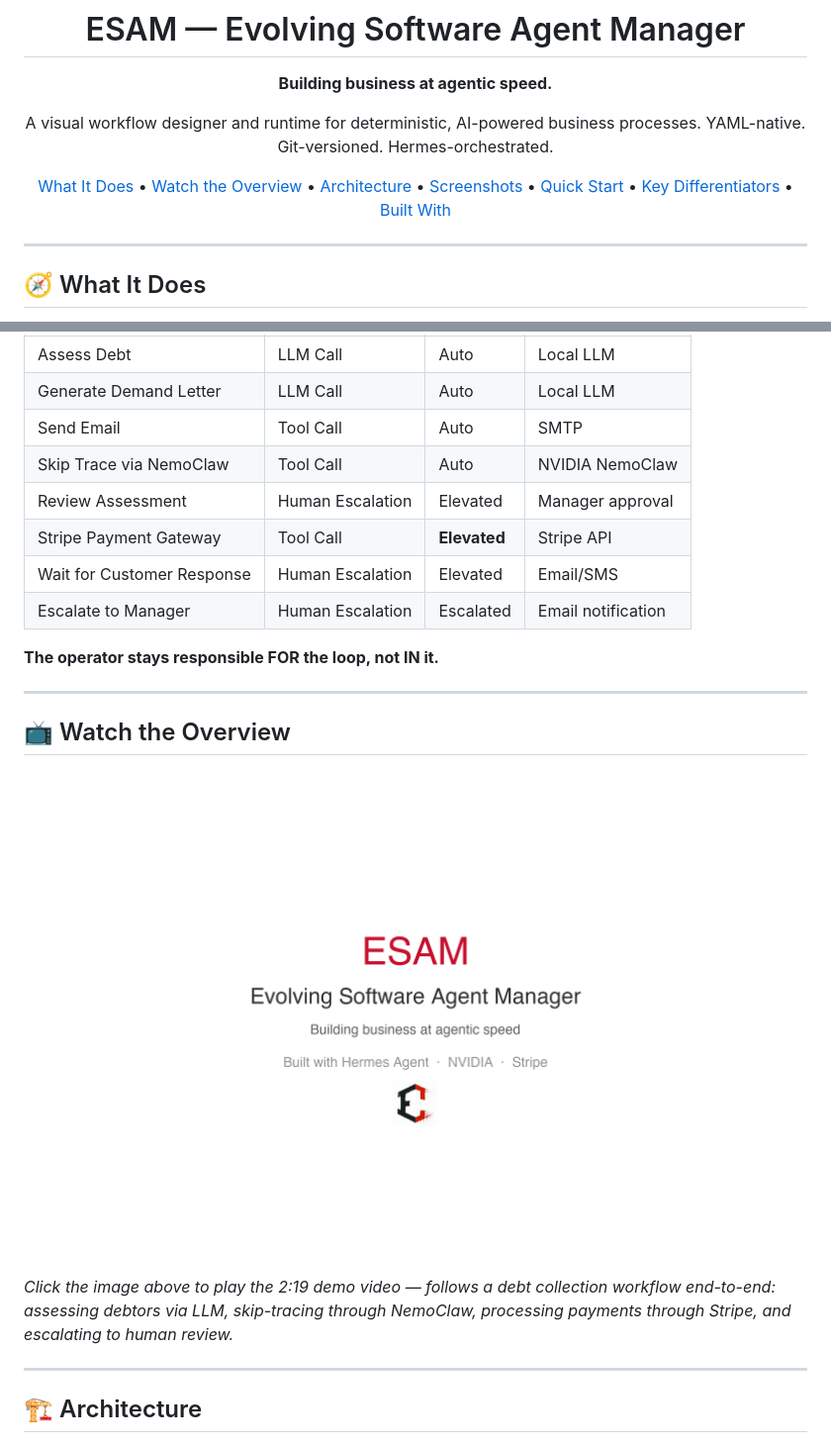
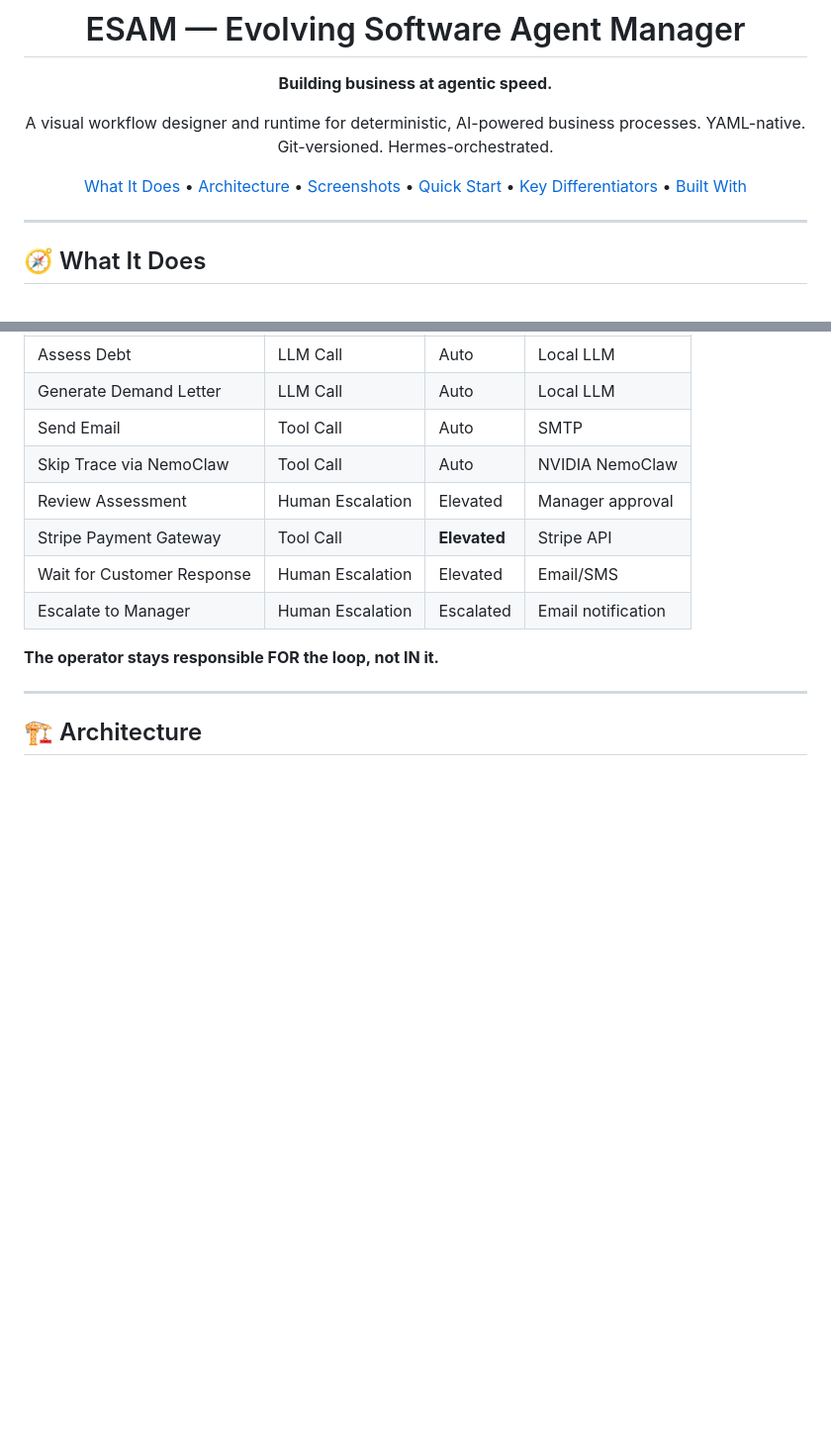
Before and after one commit to EvolvingSoftware/ESAM, a Markdown page: README.md, 2 parts joined by grey strips. Shown at 99% size. Rendered like a GitHub page; blank space fills up the shorter version.

Commit message:
Remove overview video section from README
Removed the 'Watch the Overview' section and related content from the README.

```diff
--- a/README.md
+++ b/README.md
@@ -8,7 +8,6 @@ A visual workflow designer and runtime for deterministic, AI-powered business pr
 YAML-native. Git-versioned. Hermes-orchestrated.
 
 [What It Does](#-what-it-does) •
-[Watch the Overview](#-watch-the-overview) •
 [Architecture](#-architecture) •
 [Screenshots](#-screenshots) •
 [Quick Start](#-quick-start) •
@@ -39,14 +38,6 @@ The flagship workflow automates accounts receivable collection:
 | Escalate to Manager | Human Escalation | Escalated | Email notification |
 
 **The operator stays responsible FOR the loop, not IN it.**
-
----
-
-## 📺 Watch the Overview
-
-[![ESAM Demo Video](media/esam-title-card.png)](media/esam-hackathon-video.mp4)
-
-*Click the image above to play the 2:19 demo video — follows a debt collection workflow end-to-end: assessing debtors via LLM, skip-tracing through NemoClaw, processing payments through Stripe, and escalating to human review.*
 
 ---
 
```
